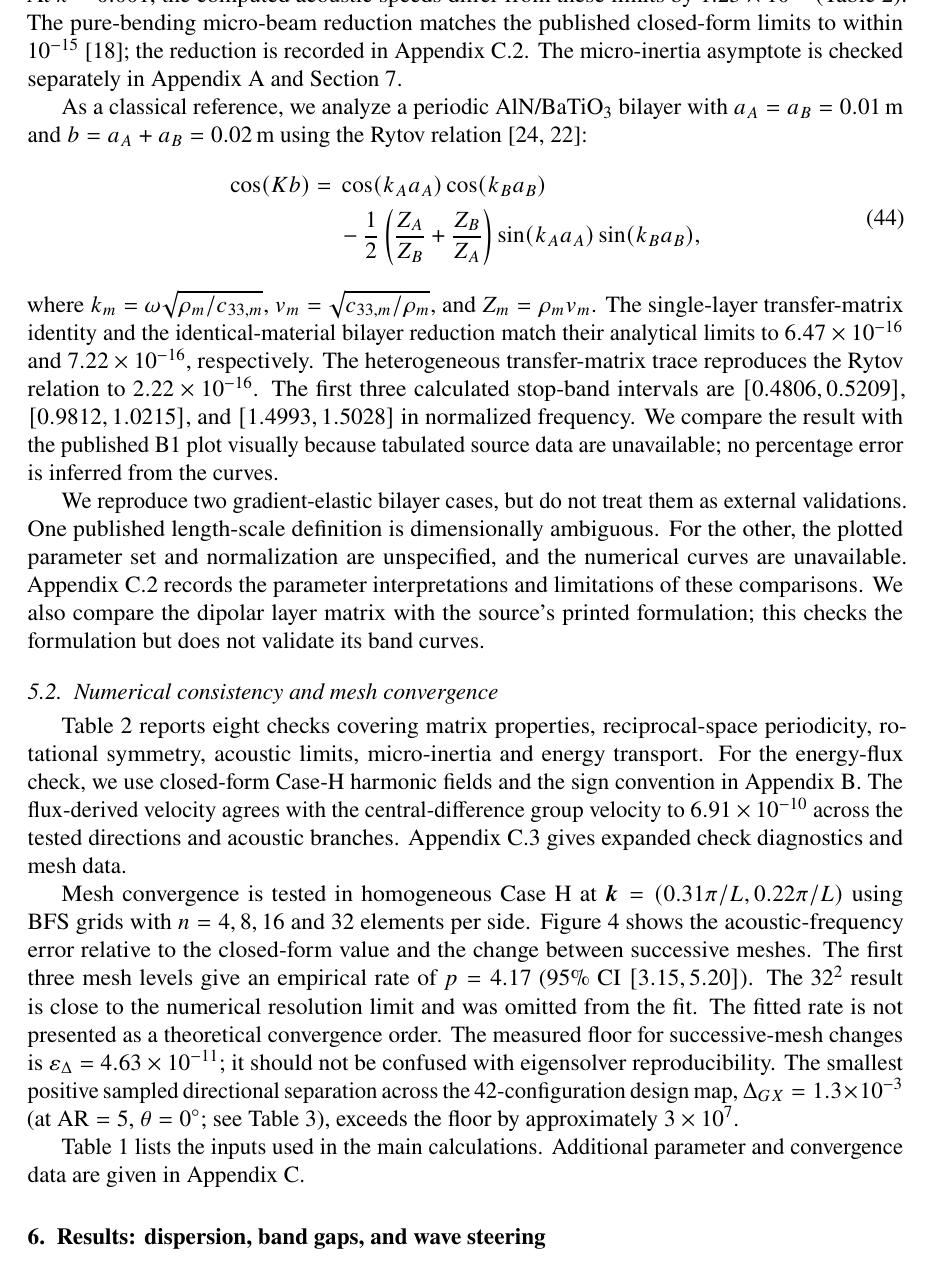
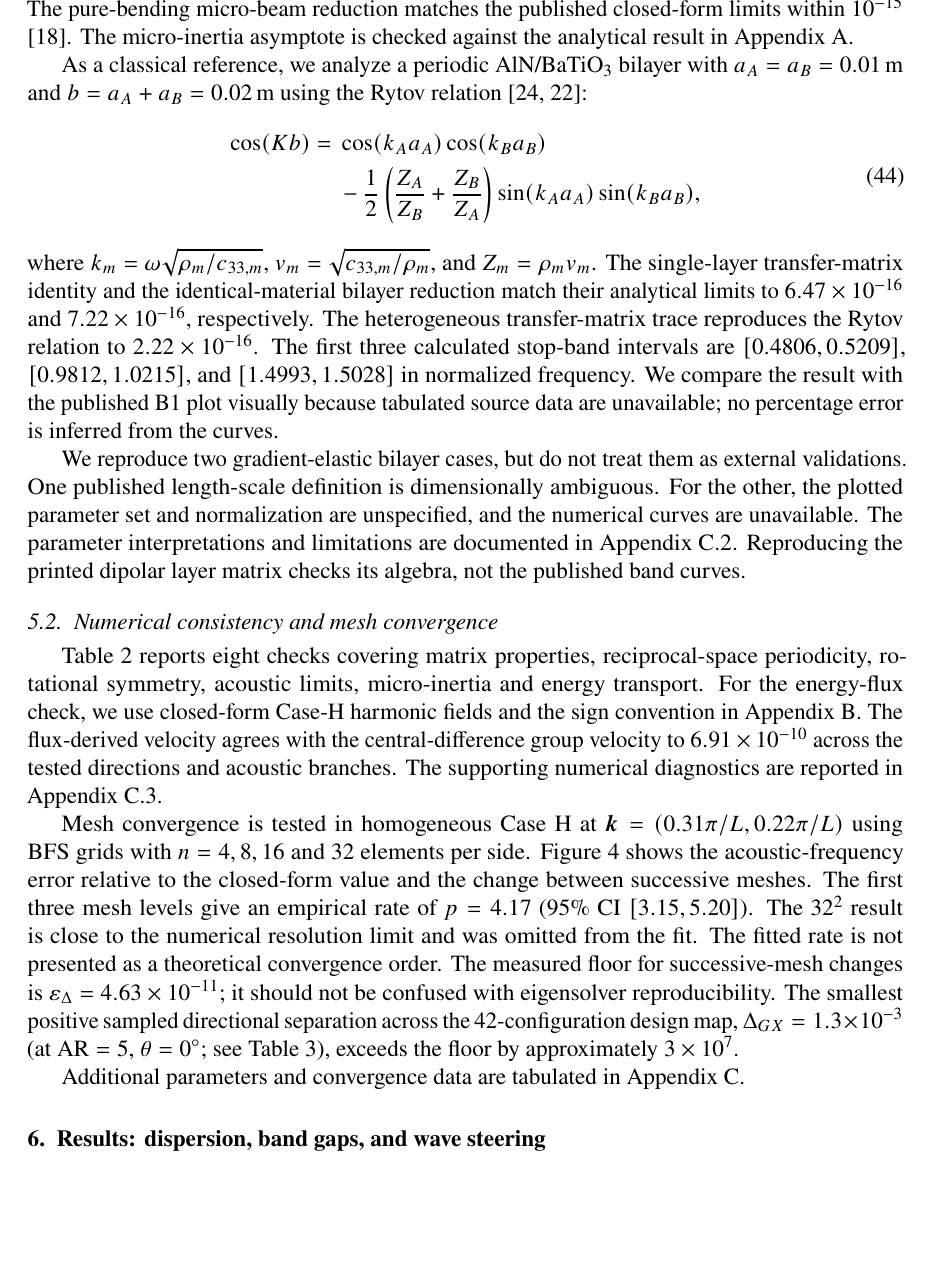
Before and after one commit to vipin-oss/FEM_9_18_Oct_APR_single_author, a LaTeX paper (02_Blinded_Manuscript_IJES.tex, which reads sections/sec05_verification.tex): part of page 12 of 32, cut so that both start at the same text, the shorter picture padded with empty space. Compiled offline with pdfLaTeX.

Commit message:
Reduce citation stacking and redundant section navigation while preserving technical sources

```diff
--- a/sections/sec05_verification.tex
+++ b/sections/sec05_verification.tex
@@ -12,7 +12,7 @@ In the isotropic homogeneous limit, the long-wavelength phase velocities recover
 \end{split}
 \label{eq:acoustic_limits}
 \end{equation}
-At $\bar{k}=0.001$, the computed acoustic speeds differ from these limits by $1.25\times10^{-8}$ (Table~\ref{tab:consistency_suite}). The pure-bending micro-beam reduction matches the published closed-form limits to within $10^{-15}$ \cite{papargyribeskou2009}; the reduction is recorded in Appendix~\ref{app:transfer_checks}. The micro-inertia asymptote is checked separately in Appendix~\ref{app:asymptotics} and Section~\ref{sec:microinertia}.
+At $\bar{k}=0.001$, the computed acoustic speeds differ from these limits by $1.25\times10^{-8}$ (Table~\ref{tab:consistency_suite}). The pure-bending micro-beam reduction matches the published closed-form limits within $10^{-15}$ \cite{papargyribeskou2009}. The micro-inertia asymptote is checked against the analytical result in Appendix~\ref{app:asymptotics}.
 
 As a classical reference, we analyze a periodic AlN/BaTiO$_3$ bilayer with $a_A=a_B=0.01\,\mathrm{m}$ and $b=a_A+a_B=0.02\,\mathrm{m}$ using the Rytov relation \cite{li2024anchorB,zhengwei2009}:
 \begin{equation}
@@ -24,10 +24,10 @@ As a classical reference, we analyze a periodic AlN/BaTiO$_3$ bilayer with $a_A=
 \end{equation}
 where $k_m=\omega\sqrt{\rho_m/c_{33,m}}$, $v_m=\sqrt{c_{33,m}/\rho_m}$, and $Z_m=\rho_m v_m$. The single-layer transfer-matrix identity and the identical-material bilayer reduction match their analytical limits to $6.47\times10^{-16}$ and $7.22\times10^{-16}$, respectively. The heterogeneous transfer-matrix trace reproduces the Rytov relation to $2.22\times10^{-16}$. The first three calculated stop-band intervals are $[0.4806,0.5209]$, $[0.9812,1.0215]$, and $[1.4993,1.5028]$ in normalized frequency. We compare the result with the published B1 plot visually because tabulated source data are unavailable; no percentage error is inferred from the curves.
 
-We reproduce two gradient-elastic bilayer cases, but do not treat them as external validations. One published length-scale definition is dimensionally ambiguous. For the other, the plotted parameter set and normalization are unspecified, and the numerical curves are unavailable. Appendix~\ref{app:transfer_checks} records the parameter interpretations and limitations of these comparisons. We also compare the dipolar layer matrix with the source's printed formulation; this checks the formulation but does not validate its band curves.
+We reproduce two gradient-elastic bilayer cases, but do not treat them as external validations. One published length-scale definition is dimensionally ambiguous. For the other, the plotted parameter set and normalization are unspecified, and the numerical curves are unavailable. The parameter interpretations and limitations are documented in Appendix~\ref{app:transfer_checks}. Reproducing the printed dipolar layer matrix checks its algebra, not the published band curves.
 
 \subsection{Numerical consistency and mesh convergence}
-Table~\ref{tab:consistency_suite} reports eight checks covering matrix properties, reciprocal-space periodicity, rotational symmetry, acoustic limits, micro-inertia and energy transport. For the energy-flux check, we use closed-form Case-H harmonic fields and the sign convention in Appendix~\ref{app:energy_flux}. The flux-derived velocity agrees with the central-difference group velocity to $6.91\times10^{-10}$ across the tested directions and acoustic branches. Appendix~\ref{app:numerical_checks} gives expanded check diagnostics and mesh data.
+Table~\ref{tab:consistency_suite} reports eight checks covering matrix properties, reciprocal-space periodicity, rotational symmetry, acoustic limits, micro-inertia and energy transport. For the energy-flux check, we use closed-form Case-H harmonic fields and the sign convention in Appendix~\ref{app:energy_flux}. The flux-derived velocity agrees with the central-difference group velocity to $6.91\times10^{-10}$ across the tested directions and acoustic branches. The supporting numerical diagnostics are reported in Appendix~\ref{app:numerical_checks}.
 
 Mesh convergence is tested in homogeneous Case~H at $\bmk=(0.31\pi/L,0.22\pi/L)$ using BFS grids with $n=4,8,16$ and $32$ elements per side. Figure~\ref{fig:mesh_convergence} shows the acoustic-frequency error relative to the closed-form value and the change between successive meshes. The first three mesh levels give an empirical rate of $p=4.17$ (95\% CI $[3.15,5.20]$). The $32^2$ result is close to the numerical resolution limit and was omitted from the fit. The fitted rate is not presented as a theoretical convergence order. The measured floor for successive-mesh changes is $\varepsilon_\Delta=4.63\times10^{-11}$; it should not be confused with eigensolver reproducibility. The smallest positive sampled directional separation across the 42-configuration design map, $\Delta_{GX}=1.3\times10^{-3}$ (at $\mathrm{AR}=5$, $\theta=0^\circ$; see Table~\ref{tab:gap_summary}), exceeds the floor by approximately $3\times10^7$.
 
@@ -49,4 +49,4 @@ Mesh convergence is tested in homogeneous Case~H at $\bmk=(0.31\pi/L,0.22\pi/L)$
 \end{center}
 \end{table*}
 
-Table~\ref{tab:case_params} lists the inputs used in the main calculations. Additional parameter and convergence data are given in Appendix~\ref{app:extended_checks}.
+Additional parameters and convergence data are tabulated in Appendix~\ref{app:extended_checks}.
```
